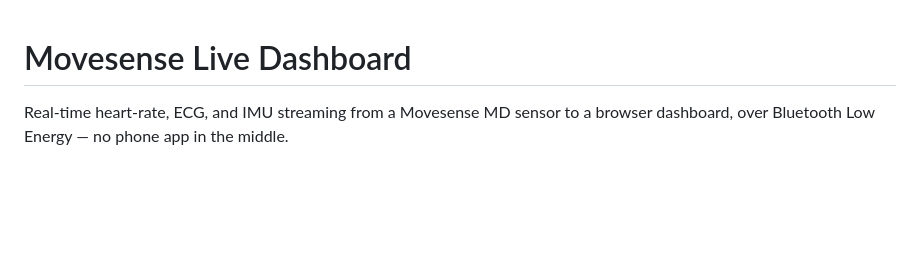
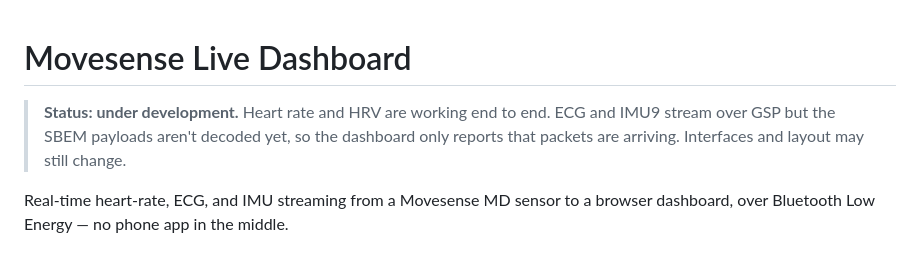
Before and after one commit to sumeyye-agac/movesense-ecg-hrv-dashboard, a Markdown page: README.md, the part around the change. GitHub-like rendering; blank space fills up the shorter version.

Commit message:
Note project status at the top of the README
Heart rate and HRV are complete; ECG and IMU9 arrive but stay
SBEM-encoded, so readers know what to expect before setting up hardware.

```diff
--- a/README.md
+++ b/README.md
@@ -1,4 +1,9 @@
 # Movesense Live Dashboard
+
+> **Status: under development.** Heart rate and HRV are working end to
+> end. ECG and IMU9 stream over GSP but the SBEM payloads aren't decoded
+> yet, so the dashboard only reports that packets are arriving. Interfaces
+> and layout may still change.
 
 Real-time heart-rate, ECG, and IMU streaming from a Movesense MD sensor
 to a browser dashboard, over Bluetooth Low Energy — no phone app in the
```
